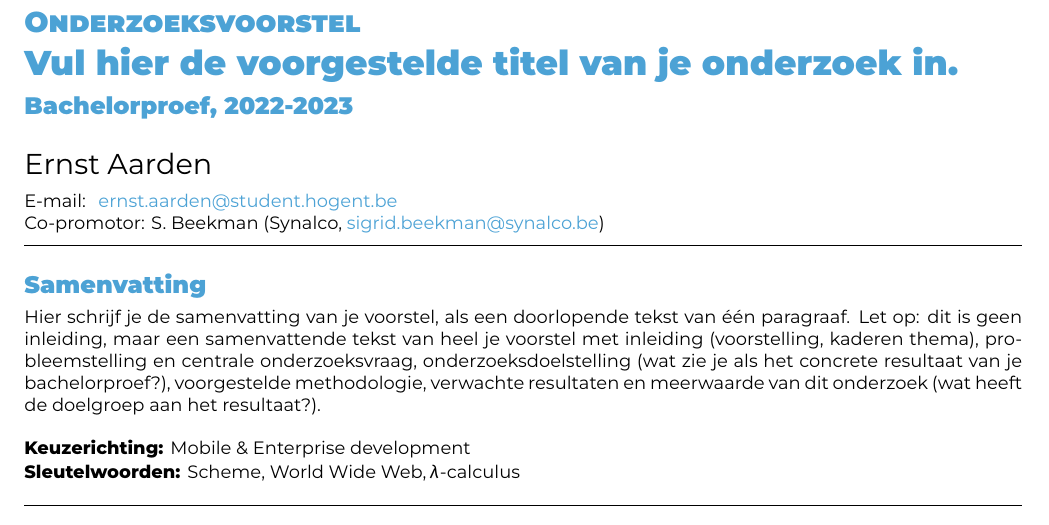
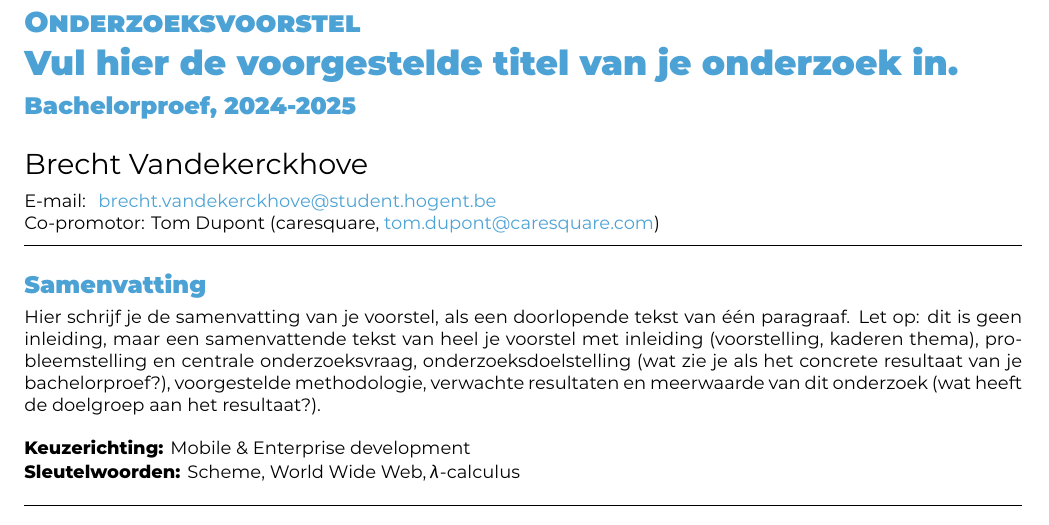
Before and after one commit to BrechtVandekerckhove/Bachelorproef, a LaTeX document (voorstel/VandekerckhoveBrecht-BPvoorstel.tex): part of page 1 of 2, cut so that both start at the same text. Compiled offline with XeLaTeX.

Commit message:
Remove old thesis and proposal templates, adding new versions for Brecht Vandekerckhove.

```diff
--- a/voorstel/FamilienaamVoornaam-BPvoorstel.tex
+++ b/voorstel/VandekerckhoveBrecht-BPvoorstel.tex
@@ -20,14 +20,14 @@
 % \course{Bachelor thesis}
 % \assignmenttype{Research proposal}
 
-\academicyear{2022-2023} % TODO: pas het academiejaar aan
+\academicyear{\advance\year by -1 \the\year-\advance\year by 1 \the\year}
 
 % TODO: Werktitel
 \title{Vul hier de voorgestelde titel van je onderzoek in}
 
 % TODO: Studentnaam en emailadres invullen
-\author{Ernst Aarden}
-\email{ernst.aarden@student.hogent.be}
+\author{Brecht Vandekerckhove}
+\email{brecht.vandekerckhove@student.hogent.be}
 
 % TODO: Medestudent
 % Gaat het om een bachelorproef in samenwerking met een student in een andere
@@ -36,7 +36,7 @@
 % \email{yasmine.alaoui@student.hogent.be}
 
 % TODO: Geef de co-promotor op
-\supervisor[Co-promotor]{S. Beekman (Synalco, \href{mailto:sigrid.beekman@synalco.be}{sigrid.beekman@synalco.be})}
+\supervisor[Co-promotor]{Tom Dupont (caresquare, \href{mailto:tom.dupont@caresquare.com}{tom.dupont@caresquare.com})}
 
 % Binnen welke specialisatierichting uit 3TI situeert dit onderzoek zich?
 % Kies uit deze lijst:
```
Also changed, not shown: bachproef/VandekerckhoveBrechtBP.tex (renamed from bachproef/FamilienaamVoornaamBP.tex, +3 -3 lines).
